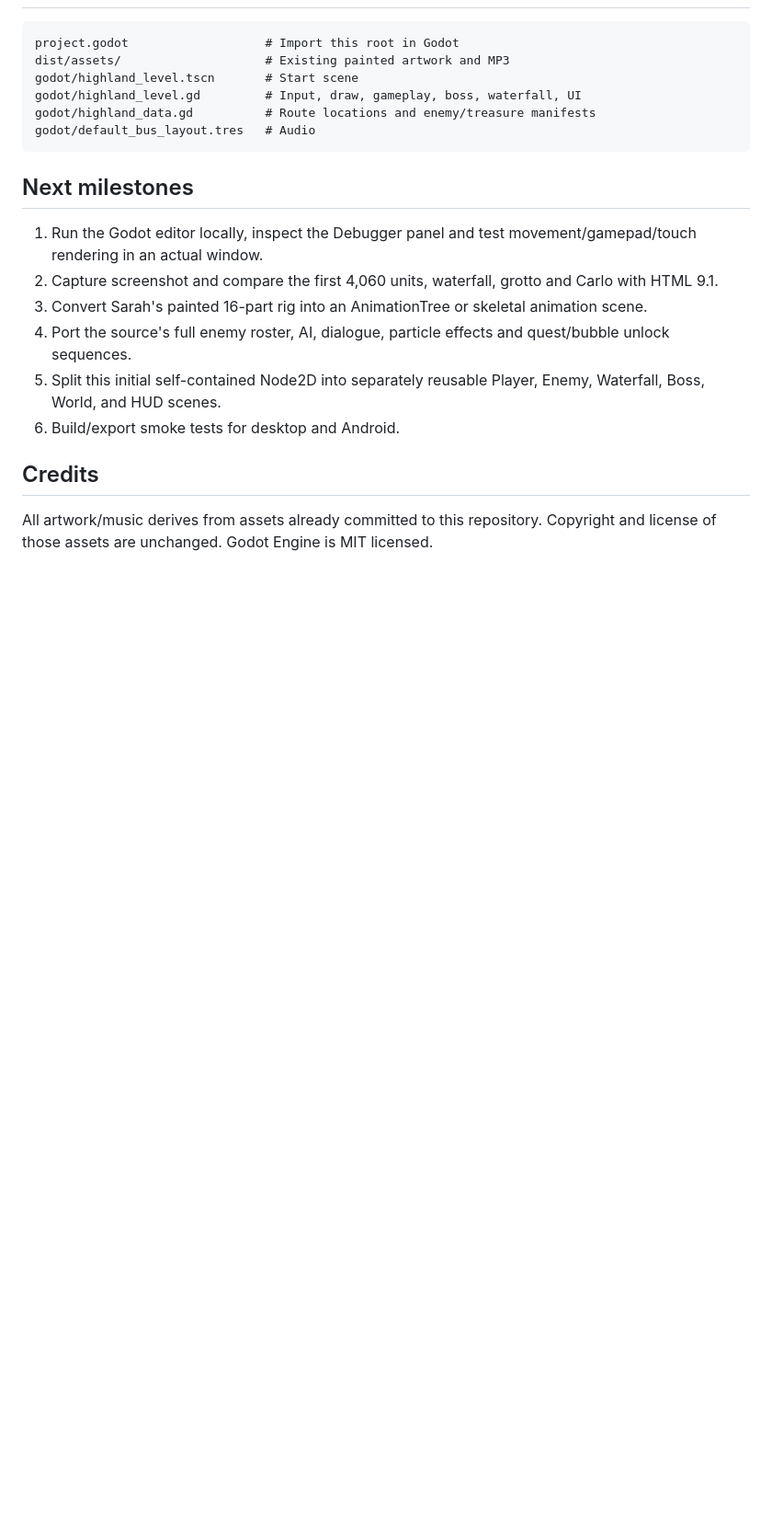
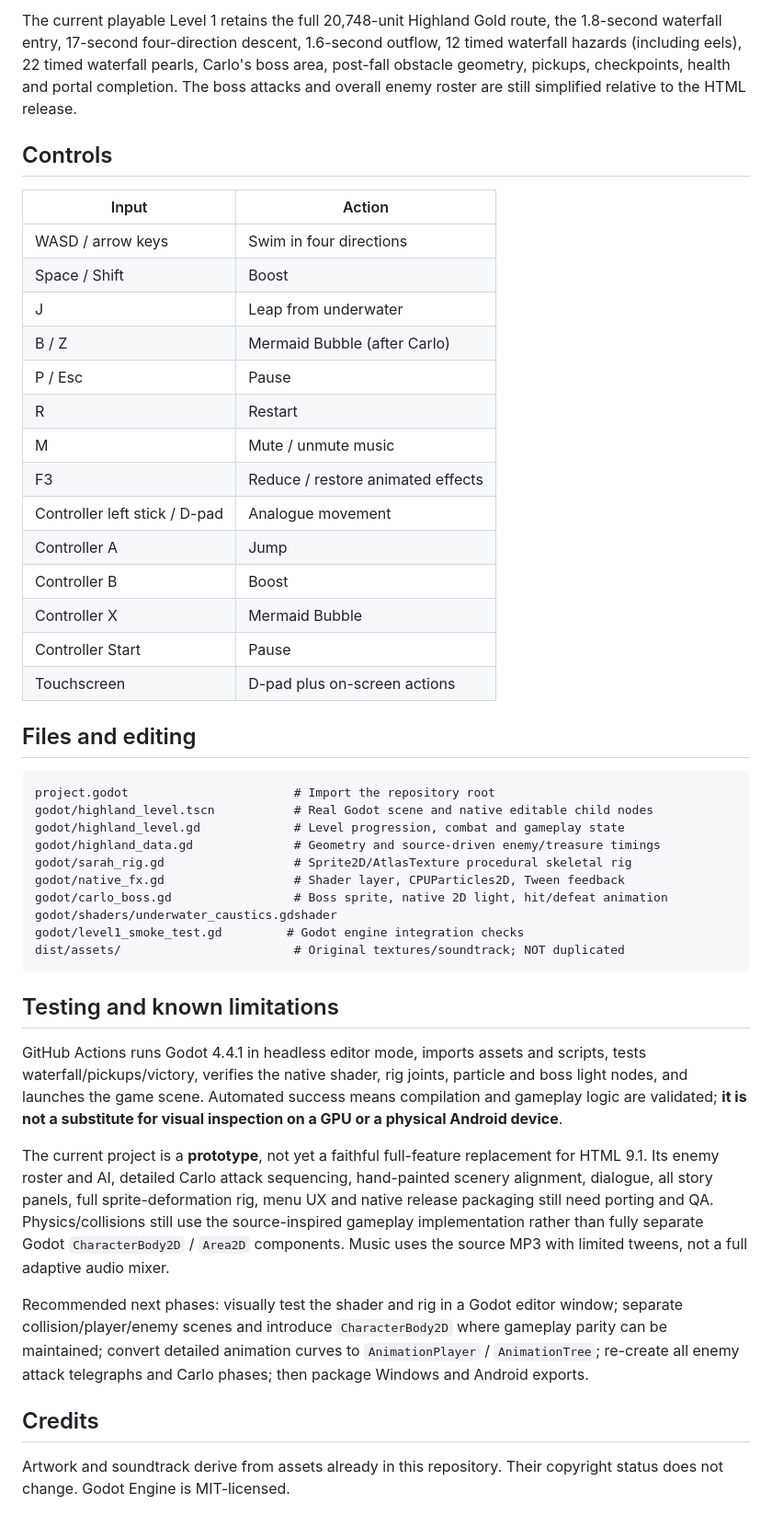
Before and after one commit to skhaze94-cloud/MermaidADVENTURE, a Markdown page: godot/README.md, the part around one of its changes. Shown at 92% size. GitHub-like rendering; blank space fills up the shorter version.

Commit message:
Docs: Godot native v0.2 feature guide, controls, scene architecture, QA limitations

````diff
--- a/godot/README.md
+++ b/godot/README.md
@@ -32,20 +29,47 @@ This is a **new Godot implementation**, not a one-to-one engine conversion. It i
+The current playable Level 1 retains the full 20,748-unit Highland Gold route, the 1.8-second waterfall entry, 17-second four-direction descent, 1.6-second outflow, 12 timed waterfall hazards (including eels), 22 timed waterfall pearls, Carlo's boss area, post-fall obstacle geometry, pickups, checkpoints, health and portal completion. The boss attacks and overall enemy roster are still simplified relative to the HTML release.
+
+## Controls
+
+| Input | Action |
+| --- | --- |
+| WASD / arrow keys | Swim in four directions |
+| Space / Shift | Boost |
+| J | Leap from underwater |
+| B / Z | Mermaid Bubble (after Carlo) |
+| P / Esc | Pause |
+| R | Restart |
+| M | Mute / unmute music |
+| F3 | Reduce / restore animated effects |
+| Controller left stick / D-pad | Analogue movement |
+| Controller A | Jump |
+| Controller B | Boost |
+| Controller X | Mermaid Bubble |
+| Controller Start | Pause |
+| Touchscreen | D-pad plus on-screen actions |
+
+## Files and editing
 
 ```
-project.godot                   # Import this root in Godot
-dist/assets/                    # Existing painted artwork and MP3
-godot/highland_level.tscn       # Start scene
-godot/highland_level.gd         # Input, draw, gameplay, boss, waterfall, UI
-godot/highland_data.gd          # Route locations and enemy/treasure manifests
-godot/default_bus_layout.tres   # Audio
+project.godot                       # Import the repository root
+godot/highland_level.tscn           # Real Godot scene and native editable child nodes
+godot/highland_level.gd             # Level progression, combat and gameplay state
+godot/highland_data.gd              # Geometry and source-driven enemy/treasure timings
+godot/sarah_rig.gd                  # Sprite2D/AtlasTexture procedural skeletal rig
+godot/native_fx.gd                  # Shader layer, CPUParticles2D, Tween feedback
+godot/carlo_boss.gd                 # Boss sprite, native 2D light, hit/defeat animation
+godot/shaders/underwater_caustics.gdshader
+godot/level1_smoke_test.gd         # Godot engine integration checks
+dist/assets/                        # Original textures/soundtrack; NOT duplicated
 ```
 
-## Next milestones
-1. Run the Godot editor locally, inspect the Debugger panel and test movement/gamepad/touch rendering in an actual window.
-2. Capture screenshot and compare the first 4,060 units, waterfall, grotto and Carlo with HTML 9.1.
-3. Convert Sarah's painted 16-part rig into an AnimationTree or skeletal animation scene.
-4. Port the source's full enemy roster, AI, dialogue, particle effects and quest/bubble unlock sequences.
-5. Split this initial self-contained Node2D into separately reusable Player, Enemy, Waterfall, Boss, World, and HUD scenes.
-6. Build/export smoke tests for desktop and Android.
+## Testing and known limitations
+
+GitHub Actions runs Godot 4.4.1 in headless editor mode, imports assets and scripts, tests waterfall/pickups/victory, verifies the native shader, rig joints, particle and boss light nodes, and launches the game scene. Automated success means compilation and gameplay logic are validated; **it is not a substitute for visual inspection on a GPU or a physical Android device**.
+
+The current project is a **prototype**, not yet a faithful full-feature replacement for HTML 9.1. Its enemy roster and AI, detailed Carlo attack sequencing, hand-painted scenery alignment, dialogue, all story panels, full sprite-deformation rig, menu UX and native release packaging still need porting and QA. Physics/collisions still use the source-inspired gameplay implementation rather than fully separate Godot `CharacterBody2D` / `Area2D` components. Music uses the source MP3 with limited tweens, not a full adaptive audio mixer.
+
+Recommended next phases: visually test the shader and rig in a Godot editor window; separate collision/player/enemy scenes and introduce `CharacterBody2D` where gameplay parity can be maintained; convert detailed animation curves to `AnimationPlayer` / `AnimationTree`; re-create all enemy attack telegraphs and Carlo phases; then package Windows and Android exports.
 
 ## Credits
-All artwork/music derives from assets already committed to this repository. Copyright and license of those assets are unchanged. Godot Engine is MIT licensed.
+
+Artwork and soundtrack derive from assets already in this repository. Their copyright status does not change. Godot Engine is MIT-licensed.
````
Also changed, not shown: other parts of godot/README.md (+23 -26 lines).
